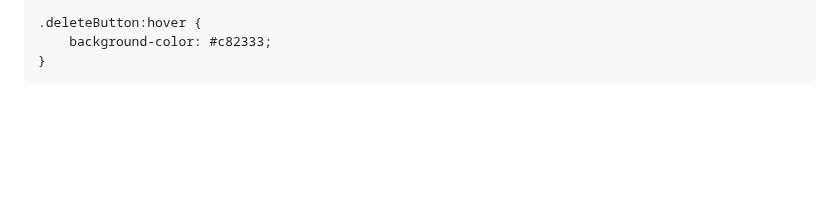
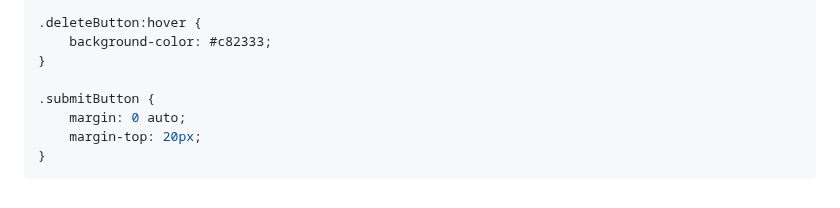
Before and after one commit to ALPHADA/PythonWeb, a Markdown page: 2강/03 영어단어장.md, the part around one of its changes. Drawn GitHub-style; blank space fills up the shorter version.

````diff
--- a/2강/03 영어단어장.md
+++ b/2강/03 영어단어장.md
@@ -738,4 +738,9 @@ li {
 .deleteButton:hover {
     background-color: #c82333;
 }
+
+.submitButton {
+    margin: 0 auto;
+    margin-top: 20px;
+}
 ```
````
Also changed, not shown: other parts of 2강/03 영어단어장.md (+1 -1 lines).
